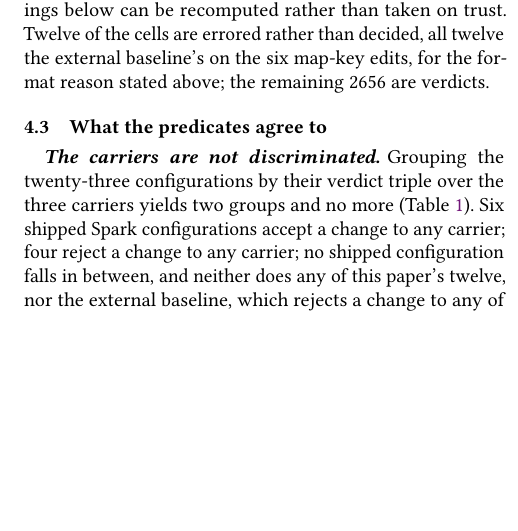
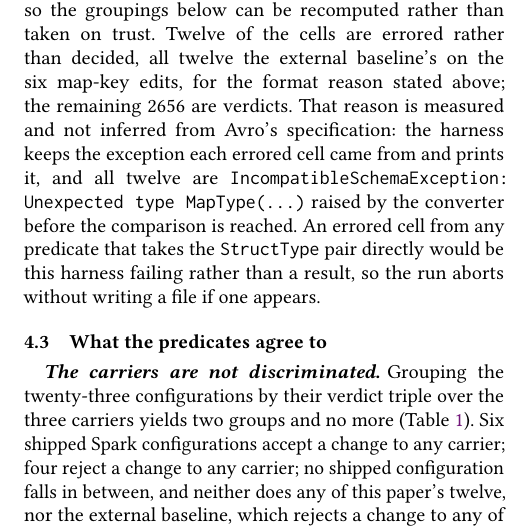
Before and after one commit to vim89/compile-time-data-contracts, a LaTeX paper (paper/main.tex, which reads paper/sections/04-artifact-and-evaluation.tex): part of one column of page 9 of 21, cut so that both start at the same text, the shorter picture padded with empty space. Compiled offline with pdfLaTeX.

Commit message:
fix: keep the exception behind an errored probe cell and abort on an unexpected one

```diff
--- a/paper/sections/04-artifact-and-evaluation.tex
+++ b/paper/sections/04-artifact-and-evaluation.tex
@@ -37,7 +37,7 @@ The completeness claim this construction supports is precise and no larger, and
 
 The grammar is recursive, so each slot occurs at unbounded depth and only finitely many depths can be instantiated. Two are instantiated, and the result is an observation rather than a generalisation: the harness compares the root row against the nested row for every predicate, every edit and both directions, and reports no divergence. Every predicate in the table therefore recurses uniformly \emph{over the two depths measured}. That a verdict measured at one depth holds at any depth is an extrapolation from those two points, and \S\ref{sec:limitations-characterisation} states it as one.
 
-Fifty-eight rows times twenty-three predicate configurations times two directions is 2668 cells, emitted one per line to \code{paper/evidence/comparator-matrix.csv} with the slot, edit, depth and direction as separate columns, so the groupings below can be recomputed rather than taken on trust. Twelve of the cells are errored rather than decided, all twelve the external baseline's on the six map-key edits, for the format reason stated above; the remaining 2656 are verdicts.
+Fifty-eight rows times twenty-three predicate configurations times two directions is 2668 cells, emitted one per line to \code{paper/evidence/comparator-matrix.csv} with the slot, edit, depth and direction as separate columns, so the groupings below can be recomputed rather than taken on trust. Twelve of the cells are errored rather than decided, all twelve the external baseline's on the six map-key edits, for the format reason stated above; the remaining 2656 are verdicts. That reason is measured and not inferred from Avro's specification: the harness keeps the exception each errored cell came from and prints it, and all twelve are \texttt{IncompatibleSchemaException: Unexpected type MapType(...)} raised by the converter before the comparison is reached. An errored cell from any predicate that takes the \texttt{StructType} pair directly would be this harness failing rather than a result, so the run aborts without writing a file if one appears.
 
 \subsection{What the predicates agree to}
 
```
Also changed, not shown: 1 other file.
